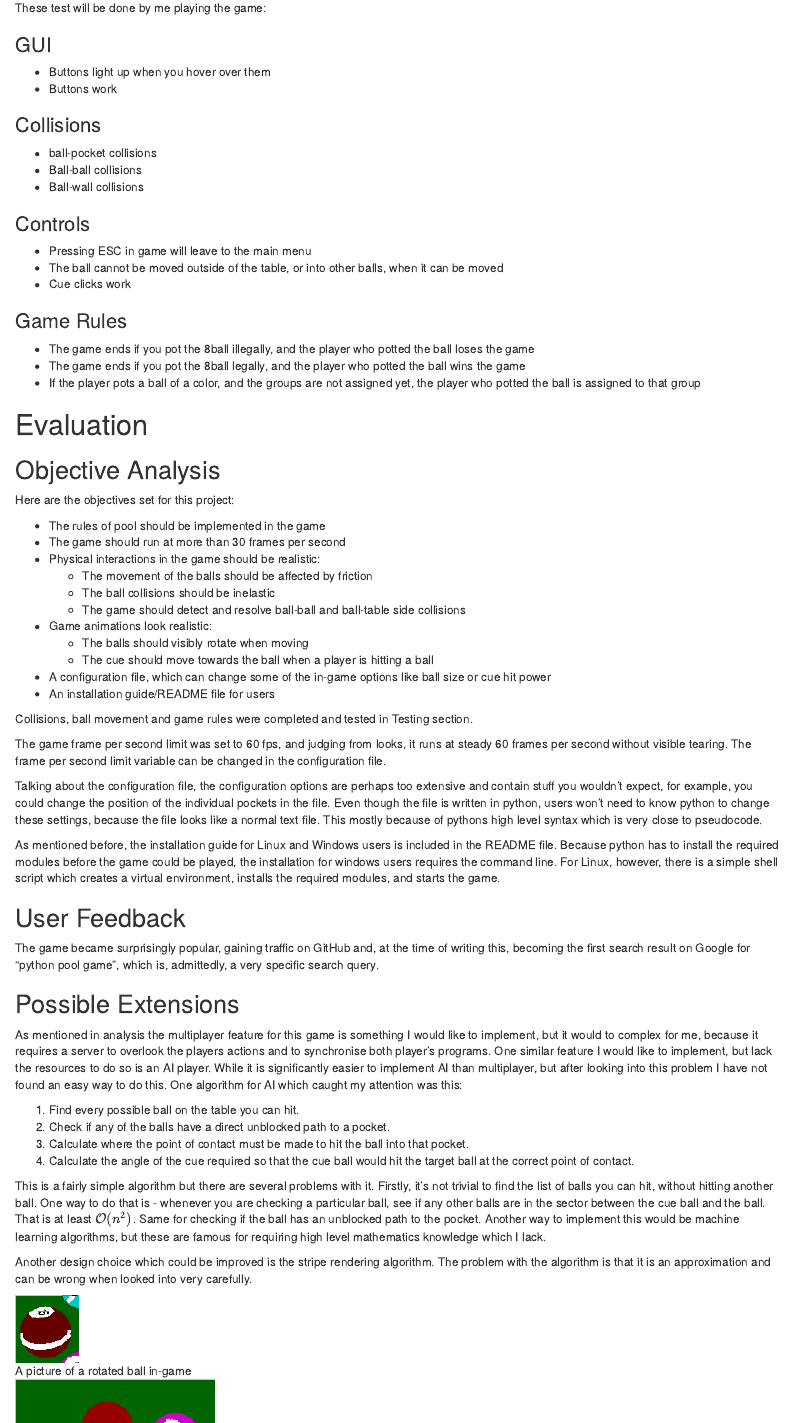
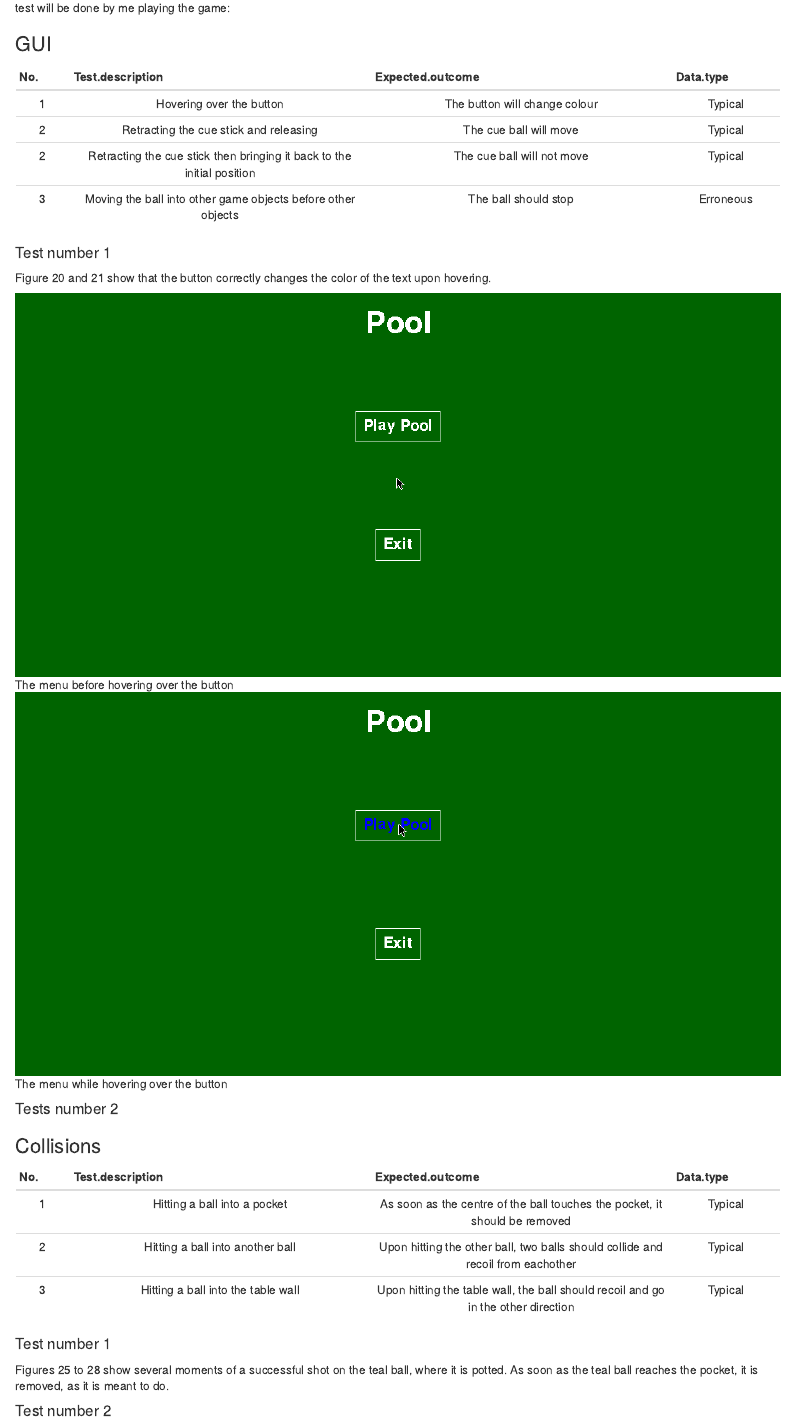
Before and after one commit to max-kov/cs-project, an R Markdown document (main.rmd): the page in a window 1100 px wide, from 7060 px down before the commit and from 7580 px down after it, so that both start at the same text. Rendered offline with R 4.5, knitr and Pandoc, with nearby package versions; both versions are drawn in the output format of the newer one.

Commit message:
Addded tables and testing screenshots

````diff
--- a/main.rmd
+++ b/main.rmd
@@ -1,8 +1,15 @@
 ---
 title: Computer Science project.
 author: Maksims Kovalovs
+header-includes:
+- \usepackage{fancyhdr}
+- \usepackage{lipsum}
+- \pagestyle{fancy}
+- \fancyhead[CO,CE]{Maksims Kovalovs -insert candidate num here-}
+- \fancyfoot[CO,CE]{Chilwell School 28210}
+- \fancyfoot[LE,RO]{\thepage}
 output:
-    pdf_document:
+    html_document:
         toc: true
         toc_depth: 2
 bibliography: references.bib
@@ -114,7 +121,7 @@ AB=
 $$
 Or
 $$
-ab_{ij}=a_{i1}b_{1j}+\cdots +a_{im}b_{mj}=\sum_{k=1}^{m}a_{ik}b_{kj}
+c_{ij}=a_{i1}b_{1j}+\cdots +a_{im}b_{mj}=\sum_{k=1}^{m}a_{ik}b_{kj}
 $$
 So, for example, if you have a point in 2-dimensional space $\vec k=(1,2)$ which you want to rotate 90 degrees counterclockwise, you compute:
 
@@ -778,11 +785,12 @@ TOTAL                     736    501    32%
 Tests for other builds and instructions on how to run the tests yourself can be found on the GitHub repository page^[https://github.com/max-kov/pool]. The records of how the build passes the tests are available on GitHub^[https://github.com/max-kov/pool/commits/master] or on Travis-ci^[https://travis-ci.org/max-kov/pool/builds].
 
 
+
 ## Conventional Tests
 
+Normally, in this section candidates test their projects and add the proof in the form of screenshots. With my project, however, it is hard to understand what is going on in the game only through screenshots, so I recorded a gameplay video, doing every test outlined in this section.
 These test will be done by me playing the game:
 
 ### GUI
 
-* Buttons light up when you hover over them
-* Buttons work
+```{r echo = FALSE, results = 'asis'}
@@ -789,10 +804,22 @@ These test will be done by me playing the game:
+#### Test number 1
+
+Figure 20 and 21 show that the button correctly changes the color of the text upon hovering.
+
+![The menu before hovering over the button](testing/menu1.png)
+
+![The menu while hovering over the button](testing/menu2.png)
+
+#### Tests number 2
+
 
 ### Collisions
 
-* ball-pocket collisions
-* Ball-ball collisions
-* Ball-wall collisions
+```{r echo = FALSE, results = 'asis'}
+pander(read.table("tables/collisions.csv", header=TRUE, sep=","))
+```
 
-### Controls
+#### Test number 1
 
-* Pressing ESC in game will leave to the main menu
+Figures 25 to 28 show several moments of a successful shot on the teal ball, where it is potted. As soon as the teal ball reaches the pocket, it is removed, as it is meant to do.
+
+#### Test number 2
@@ -799,7 +837,18 @@ These test will be done by me playing the game:
+![Potting the teal ball 1/4](testing/pot1.png)
+
+![Potting the teal ball 2/4](testing/pot2.png)
+
+![Potting the teal ball 3/4](testing/pot3.png)
+
+![Potting the teal ball 4/4](testing/pot4.png)
+
 * The ball cannot be moved outside of the table, or into other balls, when it can be moved
-* Cue clicks work
 
 ### Game Rules
+
+```{r echo = FALSE, results = 'asis'}
+pander(read.table("tables/gui.csv", header=TRUE, sep=","))
+```
 
 * The game ends if you pot the 8ball illegally, and the player who potted the ball loses the game
 * The game ends if you pot the 8ball legally, and the player who potted the ball wins the game
--- /dev/null
+++ b/tables/collisions.csv
@@ -0,0 +1,4 @@
+No.,Test description,Expected outcome,Data type
+1.00,Hitting a ball into a pocket,"As soon as the centre of the ball touches the pocket, it should be removed",Typical
+2.00,Hitting a ball into another ball,"Upon hitting the other ball, two balls should collide and recoil from eachother",Typical
+3.00,Hitting a ball into the table wall,"Upon hitting the table wall, the ball should recoil and go in the other direction",Typical
--- /dev/null
+++ b/tables/game_rules.csv
@@ -0,0 +1,4 @@
+№,Test description,Expected outcome,Data type
+1.00,Hovering over the button to see if the colour changes,The button will change colour,Typical
+2.00,Clicking on a button,The button will trigger a corresponding event,Typical
+3.00,Clicking on the background,Nothing should happen,Typical
--- /dev/null
+++ b/tables/gui.csv
@@ -0,0 +1,5 @@
+No.,Test description,Expected outcome,Data type
+1.00,Hovering over the button,The button will change colour,Typical
+2.00,Retracting the cue stick and releasing,The cue ball will move,Typical
+2.00,Retracting the cue stick then bringing it back to the initial position,The cue ball will not move,Typical
+3.00,Moving the ball into other game objects before other objects,The ball should stop,Erroneous
````
Also changed, not shown: index.html, testing/ball_movement1.png (added), testing/ball_movement2.png (added), testing/ball_movement3.png (added), testing/break1.png (added), testing/break2.png (added), testing/break3.png (added), testing/menu1.png (added), testing/menu2.png (added), testing/pot1.png (added), testing/pot2.png (added), testing/pot3.png (added), testing/pot4.png (added), main.rmd (19 more changed lines), 1 other file.
